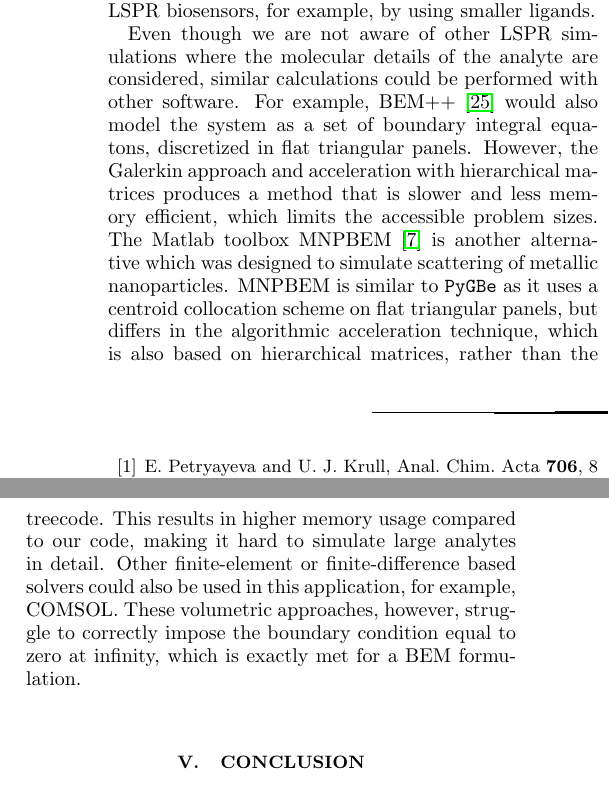
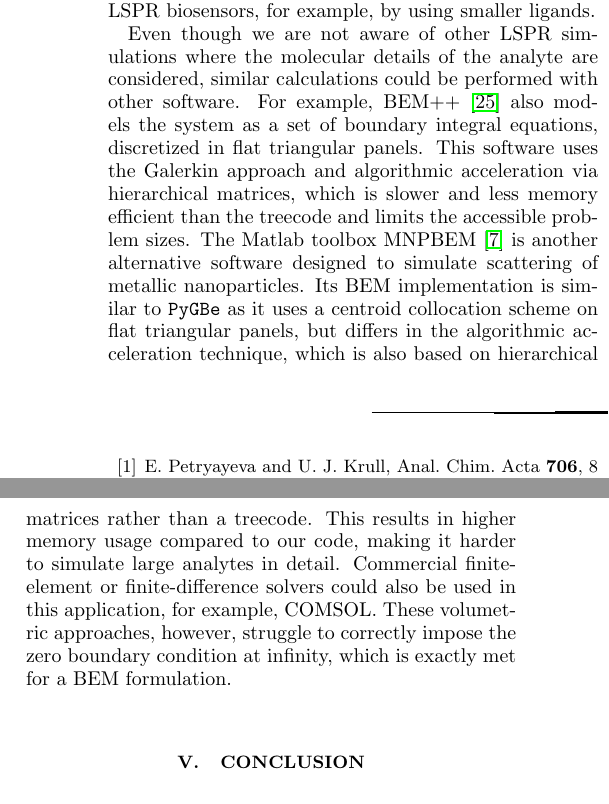
Before and after one commit to barbagroup/pygbe_lspr_paper, a LaTeX paper (tex/ClementiCooperBarba2018.tex, which reads tex/discussion.tex): two parts of the columns of page 13 of 14, joined at a grey line, cut so that both start at the same text. Compiled offline with pdfLaTeX.

Commit message:
[disc] edit paragraph comparing w/other software

```diff
--- a/tex/discussion.tex
+++ b/tex/discussion.tex
@@ -48,10 +48,10 @@ potential improvements that would enhance sensitivity of LSPR biosensors, for ex
 smaller ligands.
 
 Even though we are not aware of other LSPR simulations where the molecular details of the analyte are considered, similar calculations could be performed with other software.
-For example, BEM++ \cite{SmigajETal2015} would also model the system as a set of boundary integral equatons, discretized in flat triangular panels.
-However, the Galerkin approach and acceleration with hierarchical matrices produces a method that is slower and less memory efficient, which limits the accessible problem sizes.
-The Matlab toolbox MNPBEM \cite{HohenesterTrugler2012} is another alternative which was designed to simulate scattering of metallic nanoparticles.
-MNPBEM is similar to \pygbe as it uses a centroid collocation scheme on flat triangular panels, but differs in the algorithmic acceleration technique, which is also based on hierarchical matrices, rather than the treecode.
-This results in higher memory usage compared to our code, making it hard to simulate large analytes in detail.
-Other finite-element or finite-difference based solvers could also be used in this application, for example, COMSOL.
-These volumetric approaches, however, struggle to correctly impose the boundary condition equal to zero at infinity, which is exactly met for a BEM formulation.
+For example, BEM++ \cite{SmigajETal2015} also models the system as a set of boundary integral equations, discretized in flat triangular panels.
+This software uses the Galerkin approach and algorithmic acceleration via hierarchical matrices, which is slower and less memory efficient than the treecode and limits the accessible problem sizes.
+The Matlab toolbox MNPBEM \cite{HohenesterTrugler2012} is another alternative software designed to simulate scattering of metallic nanoparticles.
+Its BEM implementation is similar to \pygbe as it uses a centroid collocation scheme on flat triangular panels, but differs in the algorithmic acceleration technique, which is also based on hierarchical matrices rather than a treecode.
+This results in higher memory usage compared to our code, making it harder to simulate large analytes in detail.
+Commercial finite-element or finite-difference solvers could also be used in this application, for example, COMSOL.
+These volumetric approaches, however, struggle to correctly impose the zero boundary condition at infinity, which is exactly met for a BEM formulation.
```
